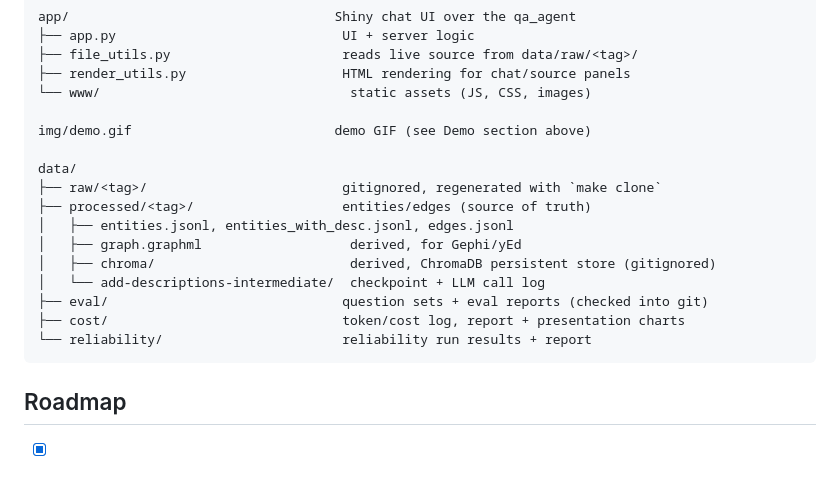
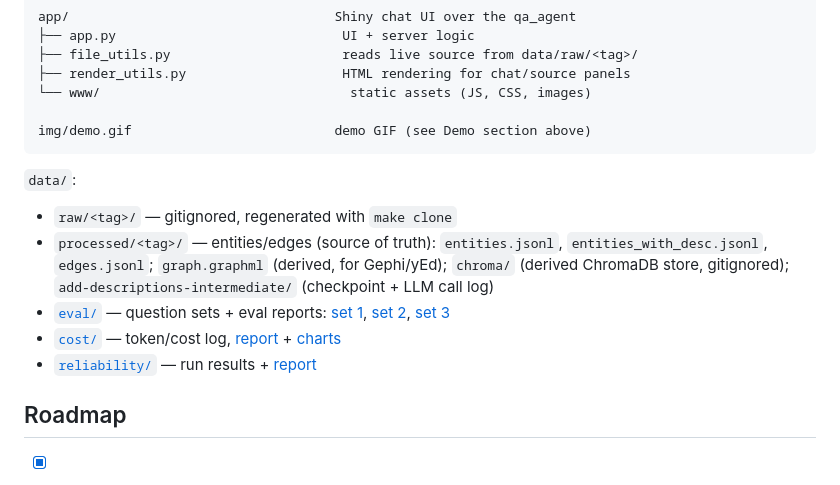
Before and after one commit to goudmani/codeiq_source_code_knowledge_graph, a Markdown page: README.md, the part around the change. Drawn GitHub-style.

Commit message:
Make the data directory report paths clickable in the project structure

````diff
--- a/README.md
+++ b/README.md
@@ -229,18 +229,22 @@ app/                                  Shiny chat UI over the qa_agent
 └── www/                                static assets (JS, CSS, images)
 
 img/demo.gif                          demo GIF (see Demo section above)
+```
 
-data/
-├── raw/<tag>/                         gitignored, regenerated with `make clone`
-├── processed/<tag>/                   entities/edges (source of truth)
-│   ├── entities.jsonl, entities_with_desc.jsonl, edges.jsonl
-│   ├── graph.graphml                   derived, for Gephi/yEd
-│   ├── chroma/                         derived, ChromaDB persistent store (gitignored)
-│   └── add-descriptions-intermediate/  checkpoint + LLM call log
-├── eval/                              question sets + eval reports (checked into git)
-├── cost/                              token/cost log, report + presentation charts
-└── reliability/                       reliability run results + report
-```
+`data/`:
+
+- `raw/<tag>/` — gitignored, regenerated with `make clone`
+- `processed/<tag>/` — entities/edges (source of truth): `entities.jsonl`,
+  `entities_with_desc.jsonl`, `edges.jsonl`; `graph.graphml` (derived, for
+  Gephi/yEd); `chroma/` (derived ChromaDB store, gitignored);
+  `add-descriptions-intermediate/` (checkpoint + LLM call log)
+- [`eval/`](data/eval) — question sets + eval reports:
+  [set 1](data/eval/RESULTS.md), [set 2](data/eval/RESULTS_2.md),
+  [set 3](data/eval/RESULTS_3.md)
+- [`cost/`](data/cost) — token/cost log,
+  [report](data/cost/COST_REPORT.md) + [charts](data/cost/plots)
+- [`reliability/`](data/reliability) — run results +
+  [report](data/reliability/RELIABILITY_REPORT.md)
 
 ## Roadmap
 
````
